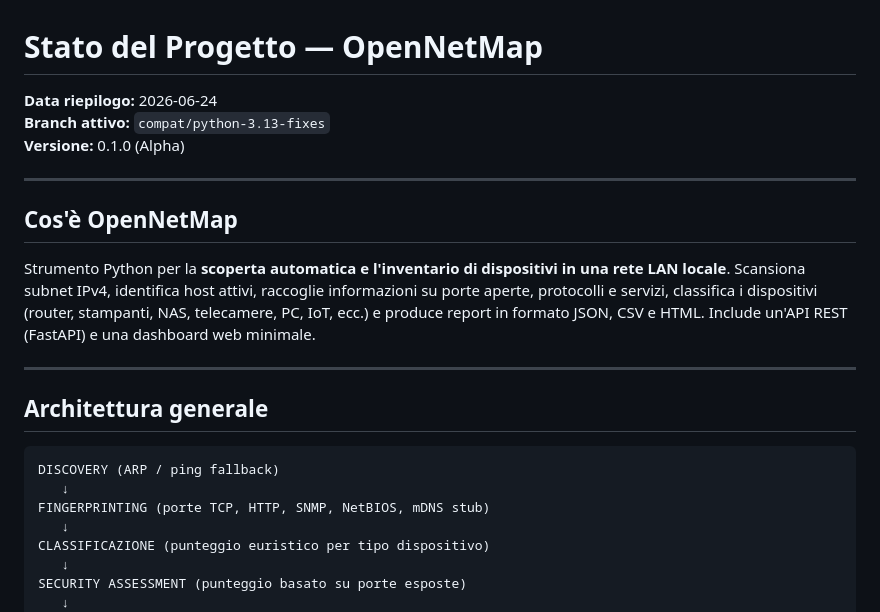
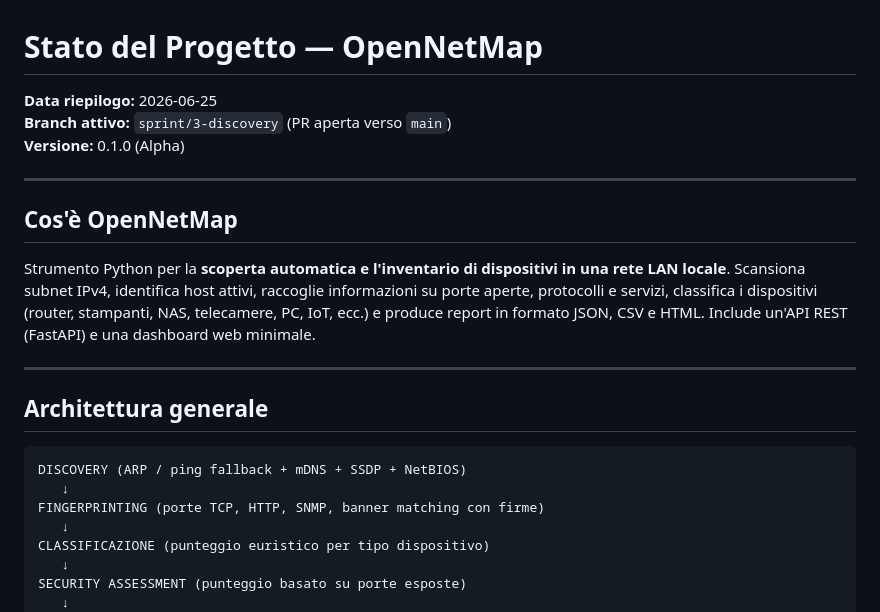
Before and after one commit to Daviz96/OpenNetMap, a Markdown page: docs/Claude docs/STATO_PROGETTO.md, the part around one of its changes. Drawn GitHub-style.

````diff
--- a/docs/Claude docs/STATO_PROGETTO.md
+++ b/docs/Claude docs/STATO_PROGETTO.md
@@ -1,6 +1,6 @@
 # Stato del Progetto — OpenNetMap
-**Data riepilogo:** 2026-06-24
-**Branch attivo:** `compat/python-3.13-fixes`
+**Data riepilogo:** 2026-06-25
+**Branch attivo:** `sprint/3-discovery` (PR aperta verso `main`)
 **Versione:** 0.1.0 (Alpha)
 
 ---
@@ -14,9 +14,9 @@ Strumento Python per la **scoperta automatica e l'inventario di dispositivi in u
 ## Architettura generale
 
 ```
-DISCOVERY (ARP / ping fallback)
+DISCOVERY (ARP / ping fallback + mDNS + SSDP + NetBIOS)
    ↓
-FINGERPRINTING (porte TCP, HTTP, SNMP, NetBIOS, mDNS stub)
+FINGERPRINTING (porte TCP, HTTP, SNMP, banner matching con firme)
    ↓
 CLASSIFICAZIONE (punteggio euristico per tipo dispositivo)
    ↓
````
Also changed, not shown: other parts of docs/Claude docs/STATO_PROGETTO.md (+61 -39 lines), docs/Claude docs/HANDOFF.md (+2 -2 lines).
